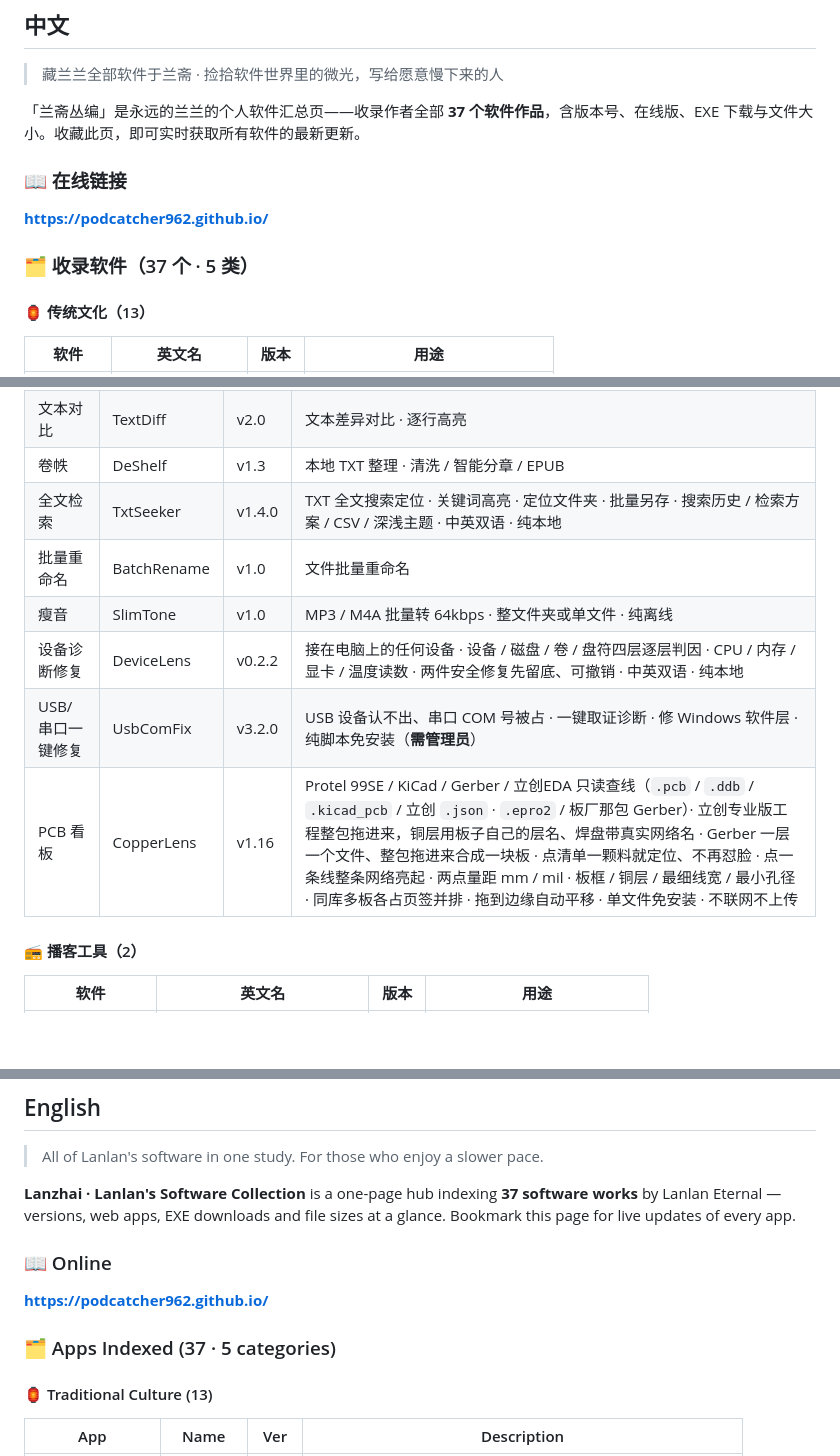
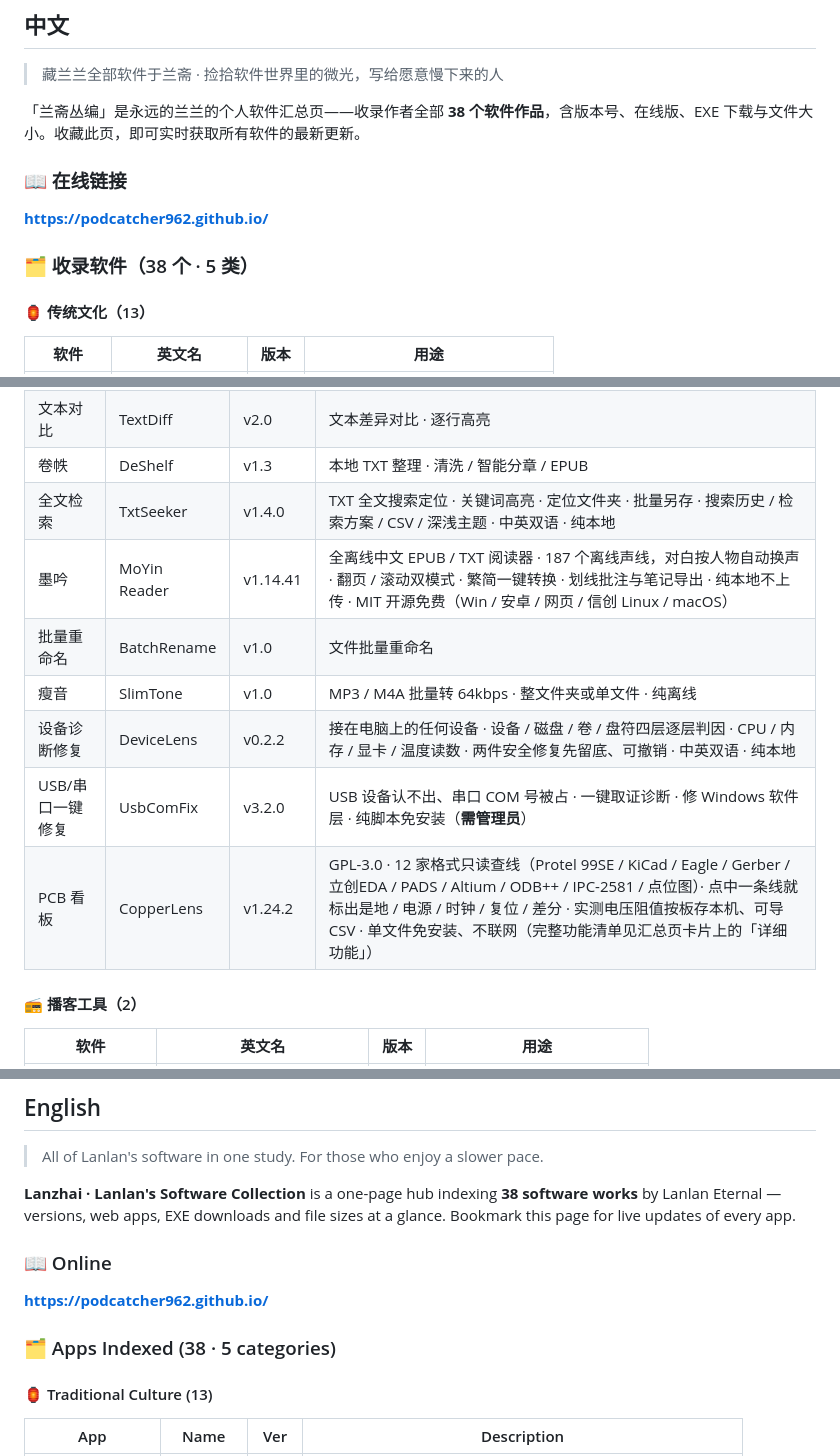
Before and after one commit to podcatcher962/podcatcher962.github.io, a Markdown page: README.md, 3 parts joined by grey strips. GitHub-like rendering; blank space fills up the shorter version.

Commit message:
README：37 → 38 个软件，补墨吟一行，CopperLens 行压短并升到 v1.24.2

```diff
--- a/README.md
+++ b/README.md
@@ -9,13 +9,13 @@
 
 > 藏兰兰全部软件于兰斋 · 捡拾软件世界里的微光，写给愿意慢下来的人
 
-「兰斋丛编」是永远的兰兰的个人软件汇总页——收录作者全部 **37 个软件作品**，含版本号、在线版、EXE 下载与文件大小。收藏此页，即可实时获取所有软件的最新更新。
+「兰斋丛编」是永远的兰兰的个人软件汇总页——收录作者全部 **38 个软件作品**，含版本号、在线版、EXE 下载与文件大小。收藏此页，即可实时获取所有软件的最新更新。
 
 ### 📖 在线链接
 
 **https://podcatcher962.github.io/**
 
-### 🗂 收录软件（37 个 · 5 类）
+### 🗂 收录软件（38 个 · 5 类）
 
 #### 🏮 传统文化（13）
 
@@ -59,11 +59,12 @@
 | 文本对比 | TextDiff | v2.0 | 文本差异对比 · 逐行高亮 |
 | 卷帙 | DeShelf | v1.3 | 本地 TXT 整理 · 清洗 / 智能分章 / EPUB |
 | 全文检索 | TxtSeeker | v1.4.0 | TXT 全文搜索定位 · 关键词高亮 · 定位文件夹 · 批量另存 · 搜索历史 / 检索方案 / CSV / 深浅主题 · 中英双语 · 纯本地 |
+| 墨吟 | MoYin Reader | v1.14.41 | 全离线中文 EPUB / TXT 阅读器 · 187 个离线声线，对白按人物自动换声 · 翻页 / 滚动双模式 · 繁简一键转换 · 划线批注与笔记导出 · 纯本地不上传 · MIT 开源免费（Win / 安卓 / 网页 / 信创 Linux / macOS） |
 | 批量重命名 | BatchRename | v1.0 | 文件批量重命名 |
 | 瘦音 | SlimTone | v1.0 | MP3 / M4A 批量转 64kbps · 整文件夹或单文件 · 纯离线 |
 | 设备诊断修复 | DeviceLens | v0.2.2 | 接在电脑上的任何设备 · 设备 / 磁盘 / 卷 / 盘符四层逐层判因 · CPU / 内存 / 显卡 / 温度读数 · 两件安全修复先留底、可撤销 · 中英双语 · 纯本地 |
 | USB/串口一键修复 | UsbComFix | v3.2.0 | USB 设备认不出、串口 COM 号被占 · 一键取证诊断 · 修 Windows 软件层 · 纯脚本免安装（**需管理员**） |
-| PCB 看板 | CopperLens | v1.16 | Protel 99SE / KiCad / Gerber / 立创EDA 只读查线（`.pcb` / `.ddb` / `.kicad_pcb` / 立创 `.json` · `.epro2` / 板厂那包 Gerber）· 立创专业版工程整包拖进来，铜层用板子自己的层名、焊盘带真实网络名 · Gerber 一层一个文件、整包拖进来合成一块板 · 点清单一颗料就定位、不再怼脸 · 点一条线整条网络亮起 · 两点量距 mm / mil · 板框 / 铜层 / 最细线宽 / 最小孔径 · 同库多板各占页签并排 · 拖到边缘自动平移 · 单文件免安装 · 不联网不上传 |
+| PCB 看板 | CopperLens | v1.24.2 | GPL-3.0 · 12 家格式只读查线（Protel 99SE / KiCad / Eagle / Gerber / 立创EDA / PADS / Altium / ODB++ / IPC-2581 / 点位图）· 点中一条线就标出是地 / 电源 / 时钟 / 复位 / 差分 · 实测电压阻值按板存本机、可导 CSV · 单文件免安装、不联网（完整功能清单见汇总页卡片上的「详细功能」） |
 
 #### 📻 播客工具（2）
 
@@ -124,13 +125,13 @@
 
 > All of Lanlan's software in one study. For those who enjoy a slower pace.
 
-**Lanzhai · Lanlan's Software Collection** is a one-page hub indexing **37 software works** by Lanlan Eternal — versions, web apps, EXE downloads and file sizes at a glance. Bookmark this page for live updates of every app.
+**Lanzhai · Lanlan's Software Collection** is a one-page hub indexing **38 software works** by Lanlan Eternal — versions, web apps, EXE downloads and file sizes at a glance. Bookmark this page for live updates of every app.
 
 ### 📖 Online
 
 **https://podcatcher962.github.io/**
 
-### 🗂 Apps Indexed (37 · 5 categories)
+### 🗂 Apps Indexed (38 · 5 categories)
 
 #### 🏮 Traditional Culture (13)
 
```
Also changed, not shown: other parts of README.md (+4 -3 lines).
